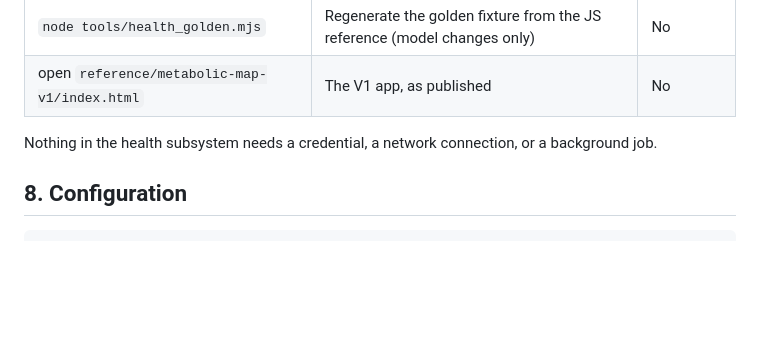
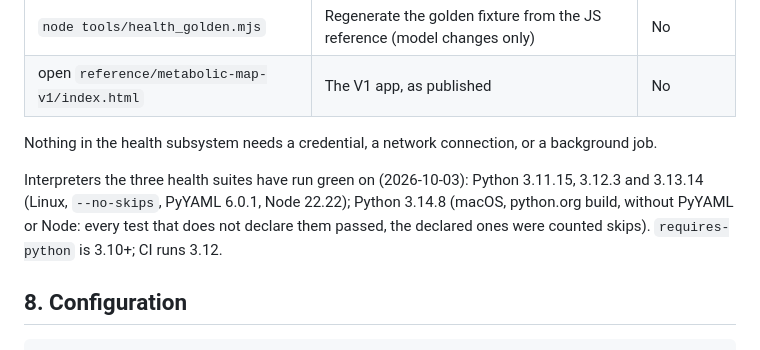
Before and after one commit to spencerwon/navanax1, a Markdown page: docs/health/04_ENVIRONMENTS_AND_UNDO.md, the part around the change. Rendered like a GitHub page; blank space fills up the shorter version.

Commit message:
docs(health): 04 §7 records the interpreters the suites have run on (3.11–3.13 strict; 3.14.8 on macOS without PyYAML or Node)
Co-Authored-By: Claude Fable 5.1 <noreply@anthropic.com>
Claude-Session: https://claude.ai/code/session_01EjUaKKuvPkL8zeDa7GECPt

````diff
--- a/docs/health/04_ENVIRONMENTS_AND_UNDO.md
+++ b/docs/health/04_ENVIRONMENTS_AND_UNDO.md
@@ -170,6 +170,11 @@ before publication (WF-H-06), and why a wrong number on a surface is S0a.
 Nothing in the health subsystem needs a credential, a network connection, or a
 background job.
 
+Interpreters the three health suites have run green on (2026-10-03): Python 3.11.15,
+3.12.3 and 3.13.14 (Linux, `--no-skips`, PyYAML 6.0.1, Node 22.22); Python 3.14.8
+(macOS, python.org build, without PyYAML or Node: every test that does not declare them
+passed, the declared ones were counted skips). `requires-python` is 3.10+; CI runs 3.12.
+
 ## 8. Configuration
 
 ```
````
